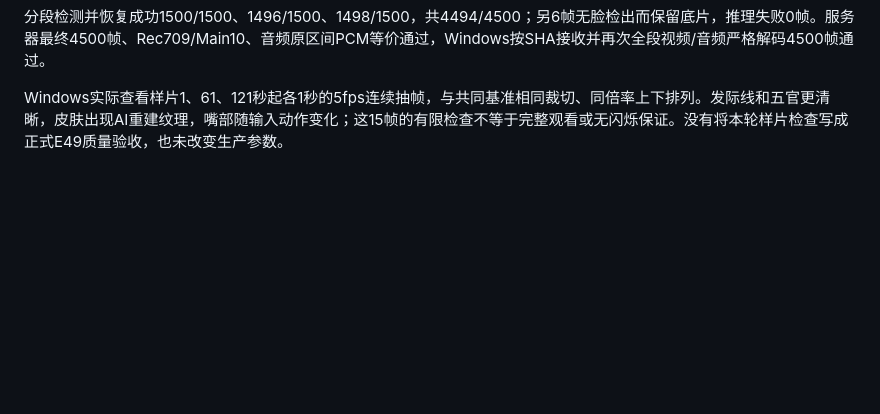
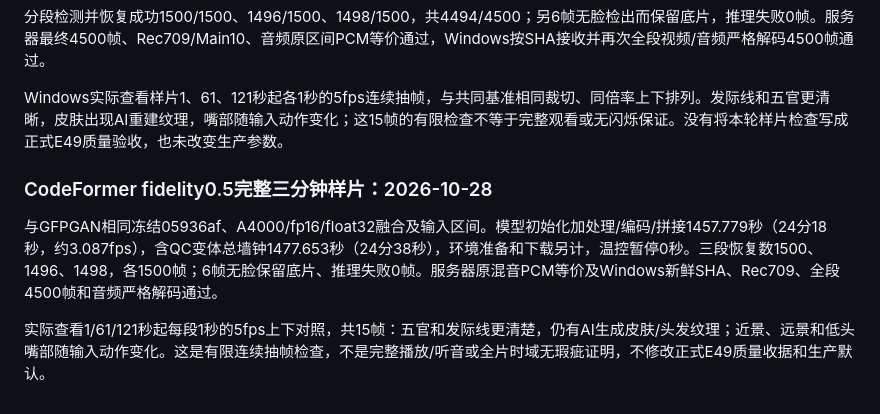
Before and after one commit to MOPELotus/Kwjd, a Markdown page: docs/QUALITY_REVIEW.md, the part around the change. Drawn GitHub-style; blank space fills up the shorter version.

Commit message:
Record verified full CodeFormer 0.5 audition and limited motion review

```diff
--- a/docs/QUALITY_REVIEW.md
+++ b/docs/QUALITY_REVIEW.md
@@ -58,3 +58,9 @@ Windows负责 scripts/render_filter_samples.py、统一编码基准与滤镜样
 分段检测并恢复成功1500/1500、1496/1500、1498/1500，共4494/4500；另6帧无脸检出而保留底片，推理失败0帧。服务器最终4500帧、Rec709/Main10、音频原区间PCM等价通过，Windows按SHA接收并再次全段视频/音频严格解码4500帧通过。
 
 Windows实际查看样片1、61、121秒起各1秒的5fps连续抽帧，与共同基准相同裁切、同倍率上下排列。发际线和五官更清晰，皮肤出现AI重建纹理，嘴部随输入动作变化；这15帧的有限检查不等于完整观看或无闪烁保证。没有将本轮样片检查写成正式E49质量验收，也未改变生产参数。
+
+### CodeFormer fidelity0.5完整三分钟样片：2026-10-28
+
+与GFPGAN相同冻结05936af、A4000/fp16/float32融合及输入区间。模型初始化加处理/编码/拼接1457.779秒（24分18秒，约3.087fps），含QC变体总墙钟1477.653秒（24分38秒），环境准备和下载另计，温控暂停0秒。三段恢复数1500、1496、1498，各1500帧；6帧无脸保留底片、推理失败0帧。服务器原混音PCM等价及Windows新鲜SHA、Rec709、全段4500帧和音频严格解码通过。
+
+实际查看1/61/121秒起每段1秒的5fps上下对照，共15帧：五官和发际线更清楚，仍有AI生成皮肤/头发纹理；近景、远景和低头嘴部随输入动作变化。这是有限连续抽帧检查，不是完整播放/听音或全片时域无瑕疵证明，不修改正式E49质量收据和生产默认。
```
